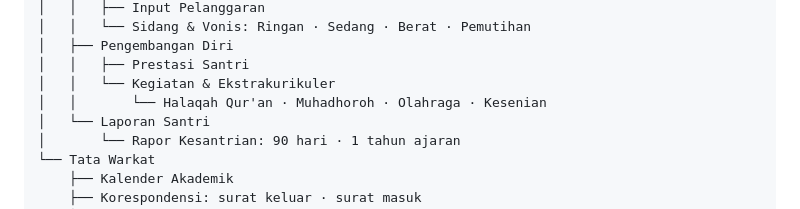
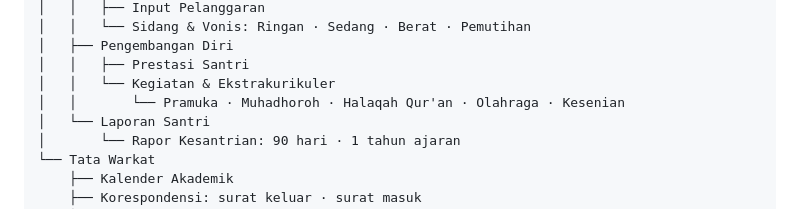
Before and after one commit to SiJao/ProjectJao, a Markdown page: README.md, the part around the change. Drawn GitHub-style.

Commit message:
Update extracurricular activities in README

```diff
--- a/README.md
+++ b/README.md
@@ -51,7 +51,7 @@ Administrasi HISADA
 │	├── Pengembangan Diri
 │  	│	├── Prestasi Santri
 │   │   └── Kegiatan & Ekstrakurikuler
-│	│		└── Halaqah Qur'an · Muhadhoroh · Olahraga · Kesenian
+│	│		└── Pramuka · Muhadhoroh · Halaqah Qur'an · Olahraga · Kesenian
 │   └── Laporan Santri
 │		└── Rapor Kesantrian: 90 hari · 1 tahun ajaran
 └── Tata Warkat
```
